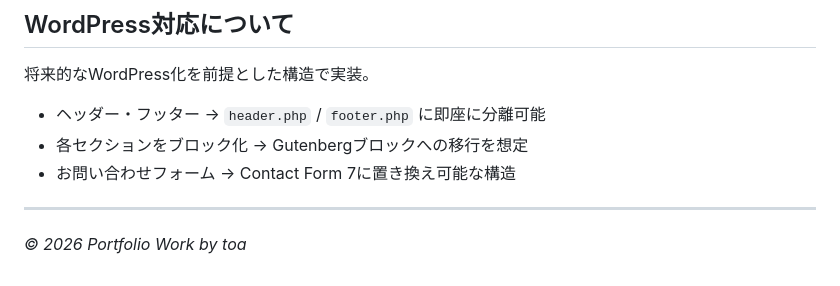
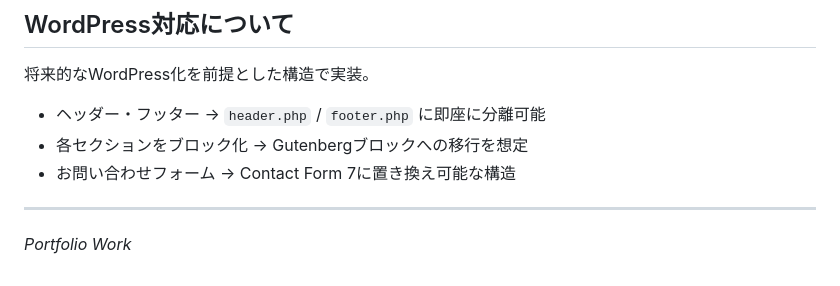
Before and after one commit to toa30773-debu/mens-datsumo-lp, a Markdown page: README.md, the part around one of its changes. GitHub-like rendering.

Commit message:
README のデモURLとコピーライト文言を修正
Co-Authored-By: Claude Sonnet 4.6 <noreply@anthropic.com>

```diff
--- a/README.md
+++ b/README.md
@@ -166,4 +166,4 @@ mens-datsumo-lp/
 
 ---
 
-*© 2026 Portfolio Work by toa*
+*Portfolio Work*
```
Also changed, not shown: other parts of README.md (+1 -1 lines).
